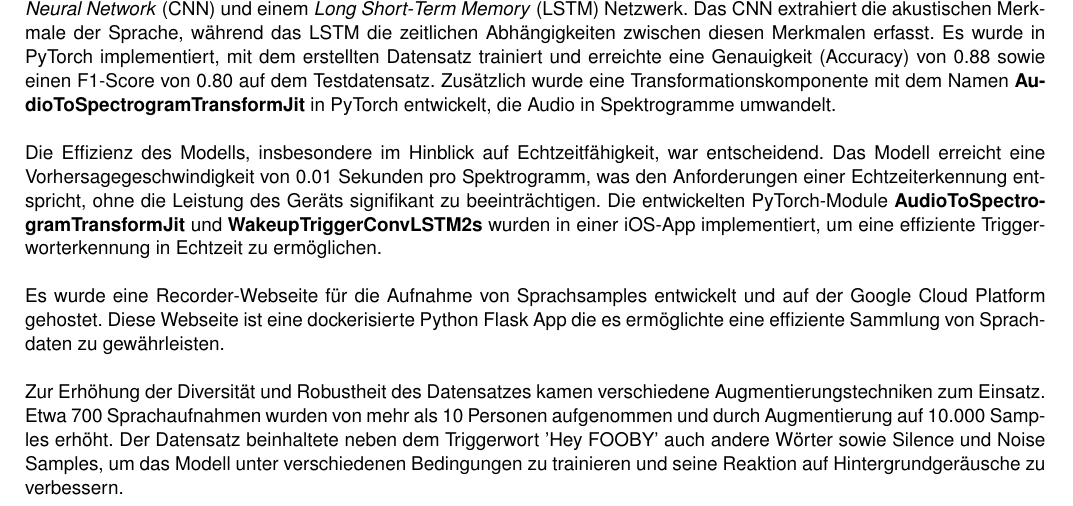
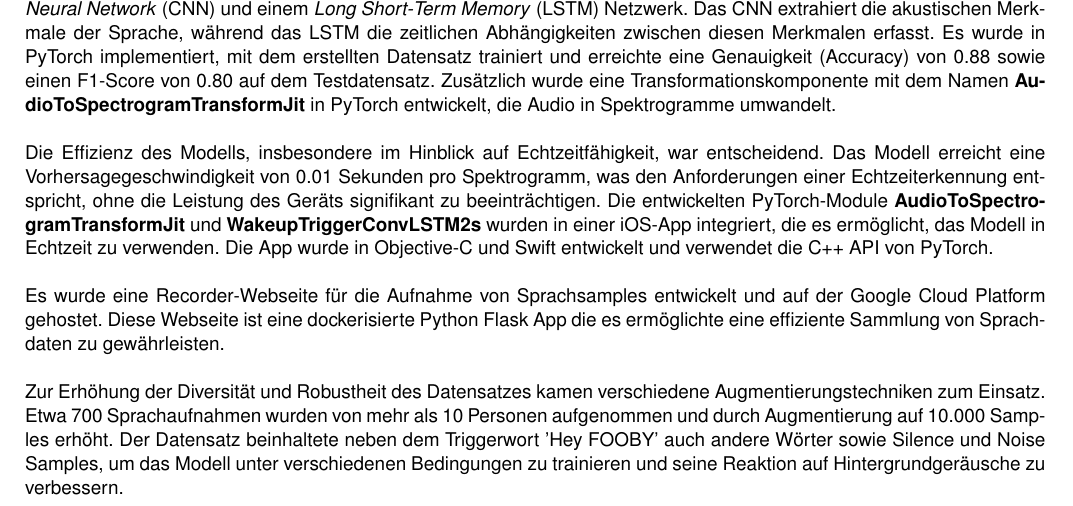
Before and after one commit to RubenNunez/ba-thesis-voicetrigger-in-mobileapps, a LaTeX document (webabstract.tex): part of page 1 of 3, cut so that both start at the same text. Compiled offline with pdfLaTeX.

Commit message:
webabstract

```diff
--- a/webabstract.tex
+++ b/webabstract.tex
@@ -70,7 +70,7 @@ Im Rahmen der Bachelorarbeit wurden folgende Ergebnisse erzielt:
 Das Machine Learning Modell, benannt \textbf{WakeupTriggerConvLSTM2s}, ist eine Kombination aus einem \textit{Convolutional Neural Network} (CNN) und einem \textit{Long Short-Term Memory} (LSTM) Netzwerk. Das CNN extrahiert die akustischen Merkmale der Sprache, während das LSTM die zeitlichen Abhängigkeiten zwischen diesen Merkmalen erfasst. Es wurde in PyTorch implementiert, mit dem erstellten Datensatz trainiert und erreichte eine Genauigkeit (Accuracy) von 0.88 sowie einen F1-Score von 0.80 auf dem Testdatensatz. Zusätzlich wurde eine Transformationskomponente mit dem Namen \textbf{AudioToSpectrogramTransformJit} in PyTorch entwickelt, die Audio in Spektrogramme umwandelt.
 
 \noindent \newline
-Die Effizienz des Modells, insbesondere im Hinblick auf Echtzeitfähigkeit, war entscheidend. Das Modell erreicht eine Vorhersagegeschwindigkeit von 0.01 Sekunden pro Spektrogramm, was den Anforderungen einer Echtzeiterkennung entspricht, ohne die Leistung des Geräts signifikant zu beeinträchtigen. Die entwickelten PyTorch-Module \textbf{AudioToSpectrogramTransformJit} und \textbf{WakeupTriggerConvLSTM2s} wurden in einer iOS-App implementiert, um eine effiziente Triggerworterkennung in Echtzeit zu ermöglichen.
+Die Effizienz des Modells, insbesondere im Hinblick auf Echtzeitfähigkeit, war entscheidend. Das Modell erreicht eine Vorhersagegeschwindigkeit von 0.01 Sekunden pro Spektrogramm, was den Anforderungen einer Echtzeiterkennung entspricht, ohne die Leistung des Geräts signifikant zu beeinträchtigen. Die entwickelten PyTorch-Module \textbf{AudioToSpectrogramTransformJit} und \textbf{WakeupTriggerConvLSTM2s} wurden in einer iOS-App integriert, die es ermöglicht, das Modell in Echtzeit zu verwenden. Die App wurde in Objective-C und Swift entwickelt und verwendet die C++ API von PyTorch.
 
 \noindent \newline
 Es wurde eine Recorder-Webseite für die Aufnahme von Sprachsamples entwickelt und auf der Google Cloud Platform gehostet. Diese Webseite ist eine dockerisierte Python Flask App die es ermöglichte eine effiziente Sammlung von Sprachdaten zu gewährleisten.
```
Also changed, not shown: out/webabstract.pdf.
